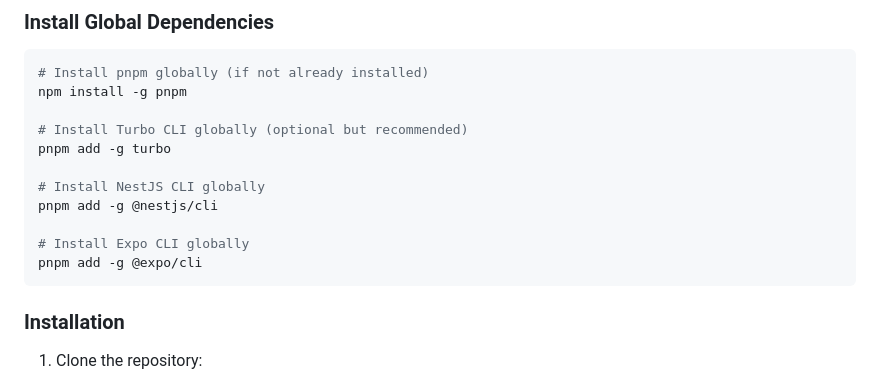
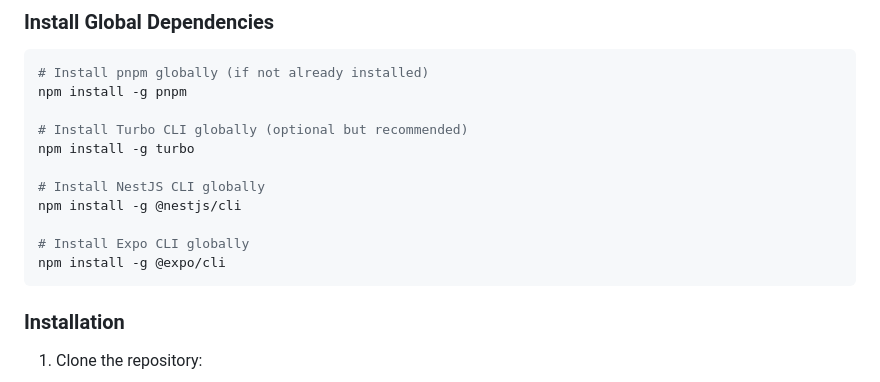
Before and after one commit to varlopecar/iot-vending-machine, a Markdown page: README.md, the part around the change. GitHub-like rendering.

````diff
--- a/README.md
+++ b/README.md
@@ -44,13 +44,13 @@ This project is organized as a monorepo with the following components:
 npm install -g pnpm
 
 # Install Turbo CLI globally (optional but recommended)
-pnpm add -g turbo
+npm install -g turbo
 
 # Install NestJS CLI globally
-pnpm add -g @nestjs/cli
+npm install -g @nestjs/cli
 
 # Install Expo CLI globally
-pnpm add -g @expo/cli
+npm install -g @expo/cli
 ```
 
 ### Installation
````
